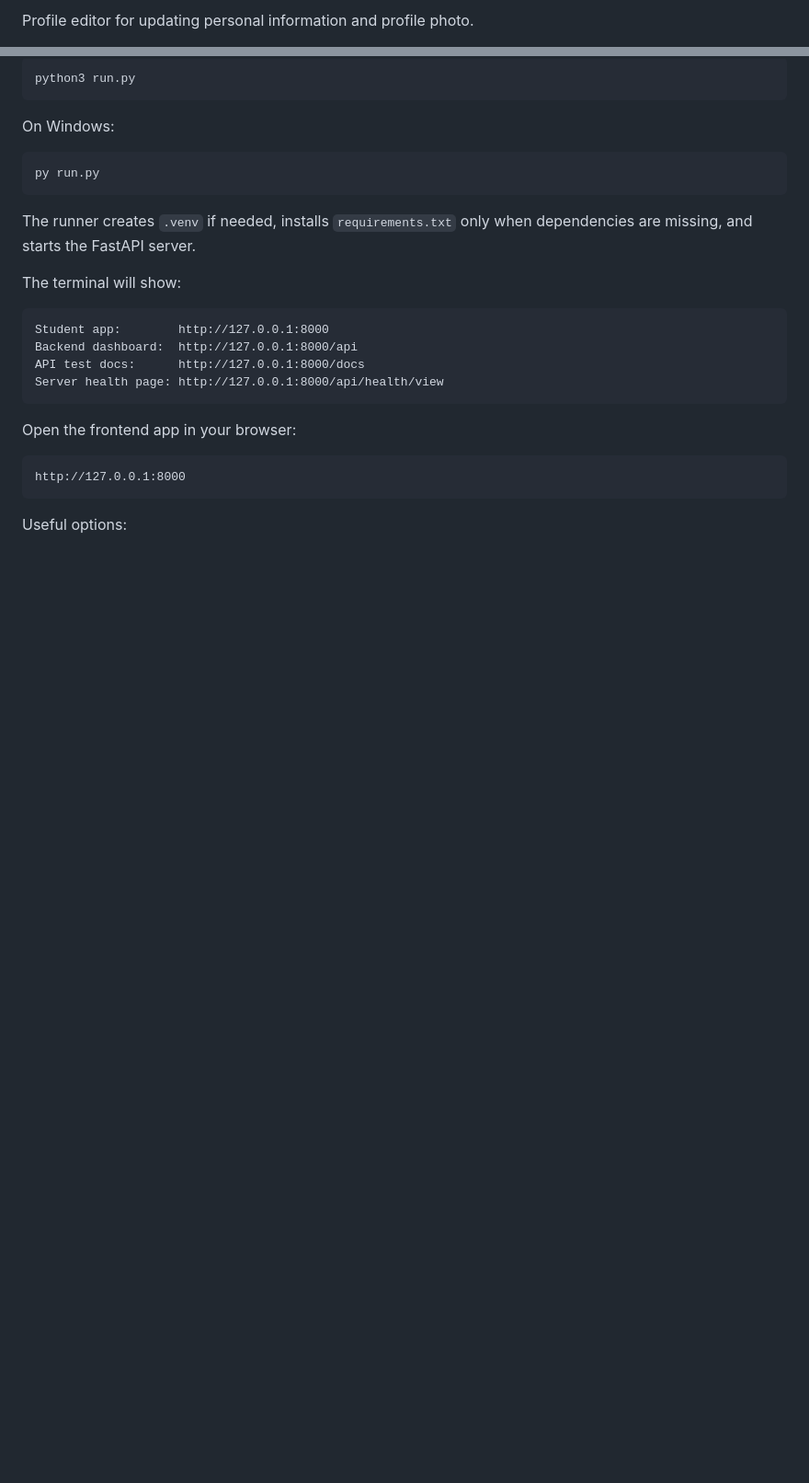
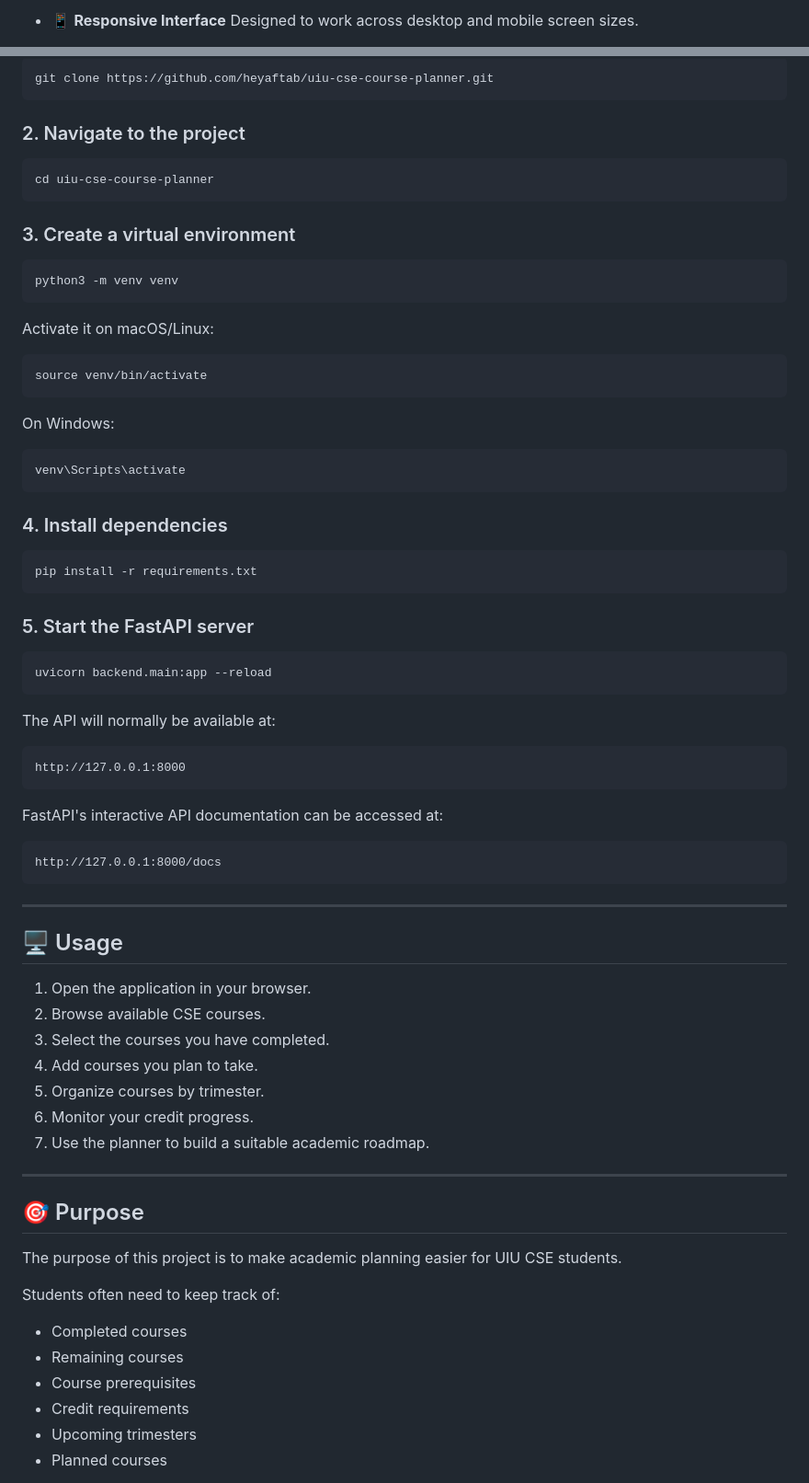
Before and after one commit to heyaftab/Course-Planner, a Markdown page: README.md, 2 parts joined by grey strips. Shown at 92% size. Drawn GitHub-style; blank space fills up the shorter version.

Commit message:
Revise README for clarity and additional details
Updated README to enhance project overview, features, and installation instructions.

````diff
--- a/README.md
+++ b/README.md
@@ -39,3 +31,4 @@ Dashboard overview with progress, credits, CGPA, and profile photo.
 
-Profile editor for updating personal information and profile photo.
+* 📱 **Responsive Interface**
+  Designed to work across desktop and mobile screen sizes.
 
@@ -76,29 +124,80 @@ From the project root:
 
 ```bash
-python3 run.py
+git clone https://github.com/heyaftab/uiu-cse-course-planner.git
+```
+
+### 2. Navigate to the project
+
+```bash
+cd uiu-cse-course-planner
+```
+
+### 3. Create a virtual environment
+
+```bash
+python3 -m venv venv
+```
+
+Activate it on macOS/Linux:
+
+```bash
+source venv/bin/activate
 ```
 
 On Windows:
 
 ```bash
-py run.py
+venv\Scripts\activate
 ```
 
-The runner creates `.venv` if needed, installs `requirements.txt` only when dependencies are missing, and starts the FastAPI server.
+### 4. Install dependencies
 
-The terminal will show:
-
-```text
-Student app:        http://127.0.0.1:8000
-Backend dashboard:  http://127.0.0.1:8000/api
-API test docs:      http://127.0.0.1:8000/docs
-Server health page: http://127.0.0.1:8000/api/health/view
+```bash
+pip install -r requirements.txt
 ```
 
-Open the frontend app in your browser:
+### 5. Start the FastAPI server
+
+```bash
+uvicorn backend.main:app --reload
+```
+
+The API will normally be available at:
 
 ```text
 http://127.0.0.1:8000
 ```
 
-Useful options:
+FastAPI's interactive API documentation can be accessed at:
+
+```text
+http://127.0.0.1:8000/docs
+```
+
+---
+
+## 🖥️ Usage
+
+1. Open the application in your browser.
+2. Browse available CSE courses.
+3. Select the courses you have completed.
+4. Add courses you plan to take.
+5. Organize courses by trimester.
+6. Monitor your credit progress.
+7. Use the planner to build a suitable academic roadmap.
+
+---
+
+## 🎯 Purpose
+
+The purpose of this project is to make academic planning easier for UIU CSE students.
+
+Students often need to keep track of:
+
+* Completed courses
+* Remaining courses
+* Course prerequisites
+* Credit requirements
+* Upcoming trimesters
+* Planned courses
+
````
Also changed, not shown: other parts of README.md (+162 -118 lines).
